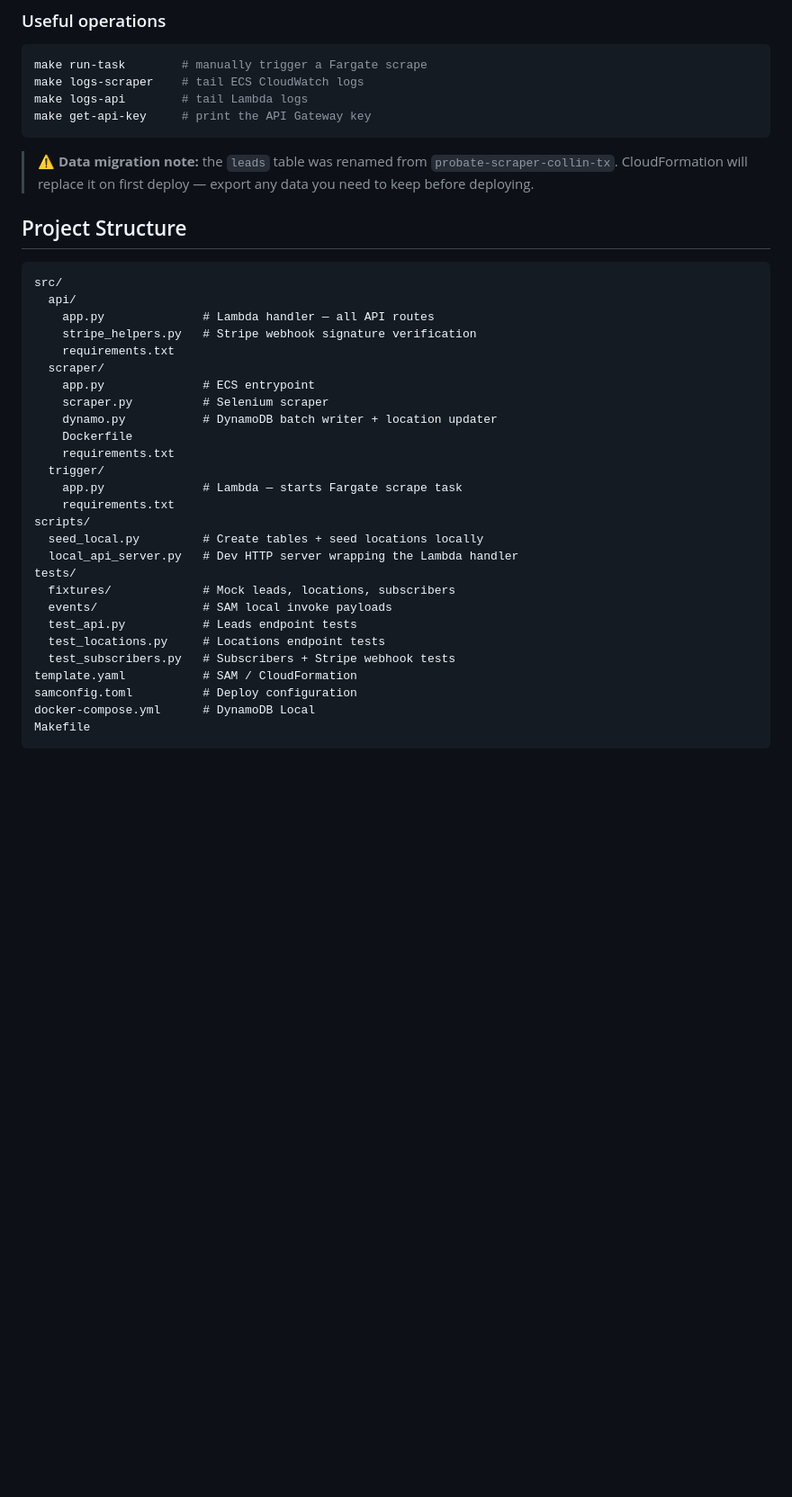
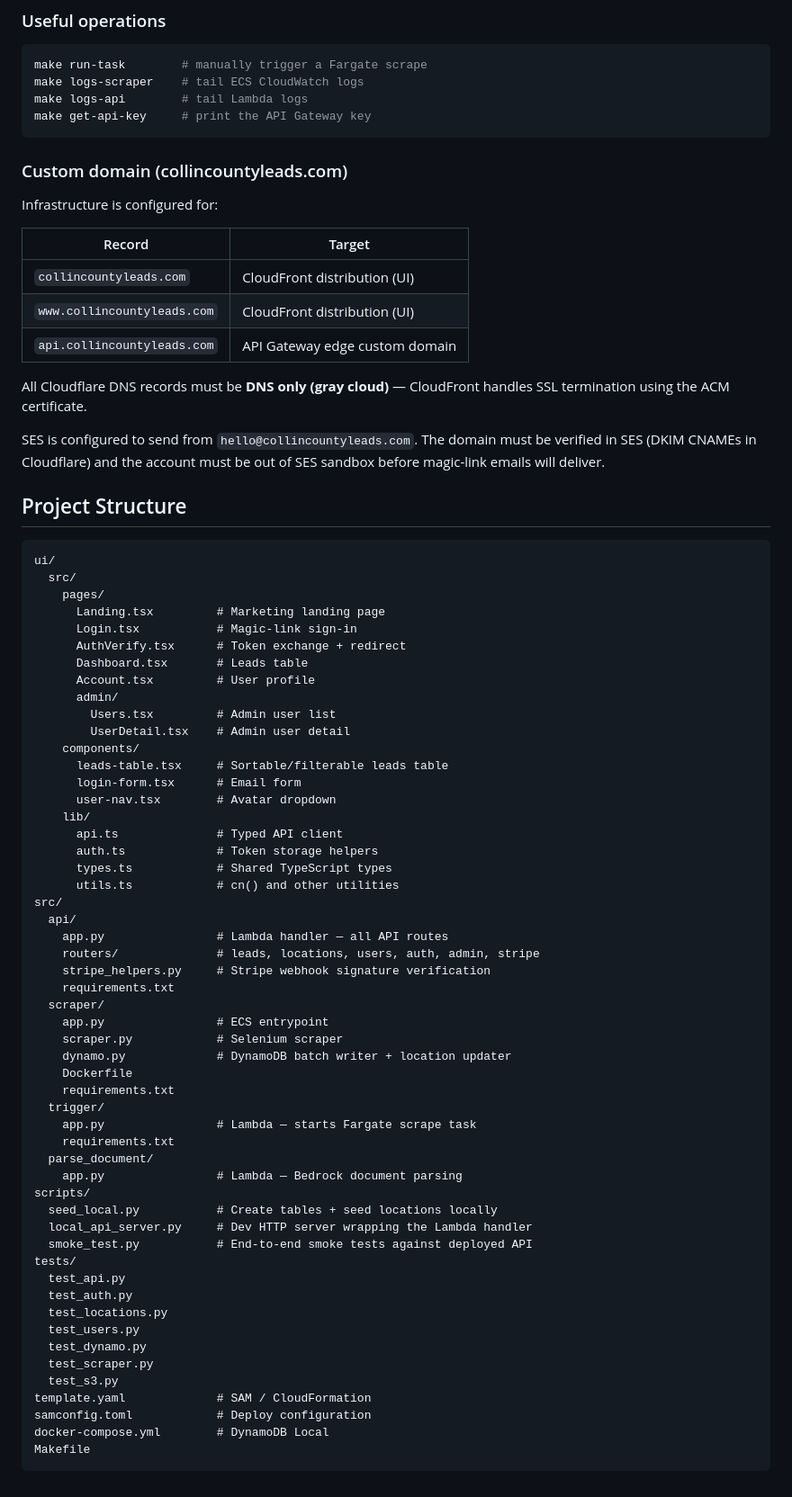
Before and after one commit to stevendoll/probate-scraper, a Markdown page: README.md, the part around one of its changes. Shown at 90% size. Drawn GitHub-style; blank space fills up the shorter version.

````diff
--- a/README.md
+++ b/README.md
@@ -265,36 +345,74 @@ make logs-api        # tail Lambda logs
 make get-api-key     # print the API Gateway key
 ```
 
-> ⚠️ **Data migration note:** the `leads` table was renamed from `probate-scraper-collin-tx`. CloudFormation will replace it on first deploy — export any data you need to keep before deploying.
+### Custom domain (collincountyleads.com)
+
+Infrastructure is configured for:
+
+| Record | Target |
+|---|---|
+| `collincountyleads.com` | CloudFront distribution (UI) |
+| `www.collincountyleads.com` | CloudFront distribution (UI) |
+| `api.collincountyleads.com` | API Gateway edge custom domain |
+
+All Cloudflare DNS records must be **DNS only (gray cloud)** — CloudFront handles SSL termination using the ACM certificate.
+
+SES is configured to send from `hello@collincountyleads.com`. The domain must be verified in SES (DKIM CNAMEs in Cloudflare) and the account must be out of SES sandbox before magic-link emails will deliver.
 
 ## Project Structure
 
 ```
+ui/
+  src/
+    pages/
+      Landing.tsx         # Marketing landing page
+      Login.tsx           # Magic-link sign-in
+      AuthVerify.tsx      # Token exchange + redirect
+      Dashboard.tsx       # Leads table
+      Account.tsx         # User profile
+      admin/
+        Users.tsx         # Admin user list
+        UserDetail.tsx    # Admin user detail
+    components/
+      leads-table.tsx     # Sortable/filterable leads table
+      login-form.tsx      # Email form
+      user-nav.tsx        # Avatar dropdown
+    lib/
+      api.ts              # Typed API client
+      auth.ts             # Token storage helpers
+      types.ts            # Shared TypeScript types
+      utils.ts            # cn() and other utilities
 src/
   api/
-    app.py              # Lambda handler — all API routes
-    stripe_helpers.py   # Stripe webhook signature verification
+    app.py                # Lambda handler — all API routes
+    routers/              # leads, locations, users, auth, admin, stripe
+    stripe_helpers.py     # Stripe webhook signature verification
     requirements.txt
   scraper/
-    app.py              # ECS entrypoint
-    scraper.py          # Selenium scraper
-    dynamo.py           # DynamoDB batch writer + location updater
+    app.py                # ECS entrypoint
+    scraper.py            # Selenium scraper
+    dynamo.py             # DynamoDB batch writer + location updater
     Dockerfile
     requirements.txt
   trigger/
-    app.py              # Lambda — starts Fargate scrape task
+    app.py                # Lambda — starts Fargate scrape task
     requirements.txt
+  parse_document/
+    app.py                # Lambda — Bedrock document parsing
 scripts/
-  seed_local.py         # Create tables + seed locations locally
-  local_api_server.py   # Dev HTTP server wrapping the Lambda handler
+  seed_local.py           # Create tables + seed locations locally
+  local_api_server.py     # Dev HTTP server wrapping the Lambda handler
+  smoke_test.py           # End-to-end smoke tests against deployed API
 tests/
-  fixtures/             # Mock leads, locations, subscribers
-  events/               # SAM local invoke payloads
-  test_api.py           # Leads endpoint tests
-  test_locations.py     # Locations endpoint tests
-  test_subscribers.py   # Subscribers + Stripe webhook tests
-template.yaml           # SAM / CloudFormation
-samconfig.toml          # Deploy configuration
-docker-compose.yml      # DynamoDB Local
+  test_api.py
+  test_auth.py
+  test_locations.py
+  test_users.py
+  test_dynamo.py
+  test_scraper.py
+  test_s3.py
+template.yaml             # SAM / CloudFormation
+samconfig.toml            # Deploy configuration
+docker-compose.yml        # DynamoDB Local
 Makefile
 ```
````
Also changed, not shown: other parts of README.md (+143 -63 lines).
